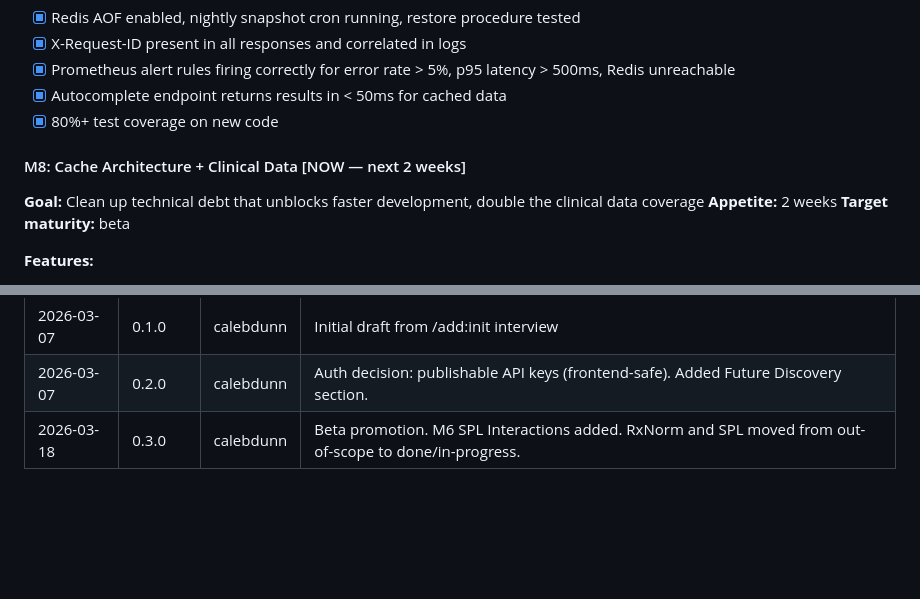
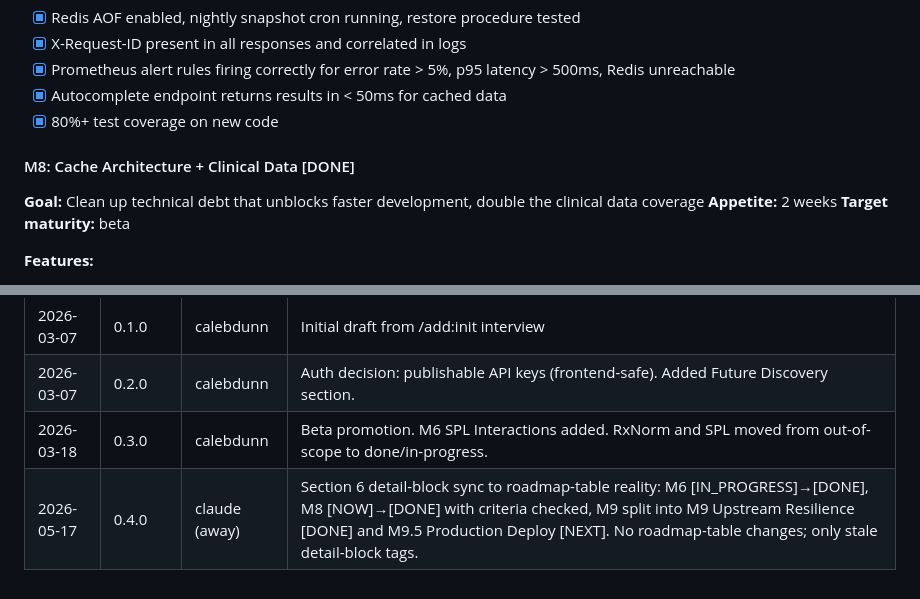
Before and after one commit to finish06/drug-gate, a Markdown page: docs/prd.md, 2 parts joined by grey strips. Rendered like a GitHub page; blank space fills up the shorter version.

```diff
--- a/docs/prd.md
+++ b/docs/prd.md
@@ -323,7 +323,7 @@ SetID → spl-xml → Raw XML (~200KB) → Parse Section 7 → Interaction text
 - [x] Autocomplete endpoint returns results in < 50ms for cached data
 - [x] 80%+ test coverage on new code
 
-#### M8: Cache Architecture + Clinical Data [NOW — next 2 weeks]
+#### M8: Cache Architecture + Clinical Data [DONE]
 **Goal:** Clean up technical debt that unblocks faster development, double the clinical data coverage
 **Appetite:** 2 weeks
 **Target maturity:** beta
@@ -504,3 +520,4 @@ Single tier for MVP or multiple from the start? Consider:
 | 2026-03-07 | 0.1.0 | calebdunn | Initial draft from /add:init interview |
 | 2026-03-07 | 0.2.0 | calebdunn | Auth decision: publishable API keys (frontend-safe). Added Future Discovery section. |
 | 2026-03-18 | 0.3.0 | calebdunn | Beta promotion. M6 SPL Interactions added. RxNorm and SPL moved from out-of-scope to done/in-progress. |
+| 2026-05-17 | 0.4.0 | claude (away) | Section 6 detail-block sync to roadmap-table reality: M6 [IN_PROGRESS]→[DONE], M8 [NOW]→[DONE] with criteria checked, M9 split into M9 Upstream Resilience [DONE] and M9.5 Production Deploy [NEXT]. No roadmap-table changes; only stale detail-block tags. |
```
Also changed, not shown: other parts of docs/prd.md (+36 -20 lines).
